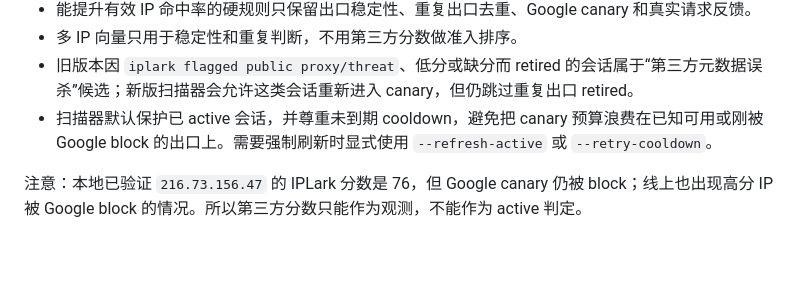
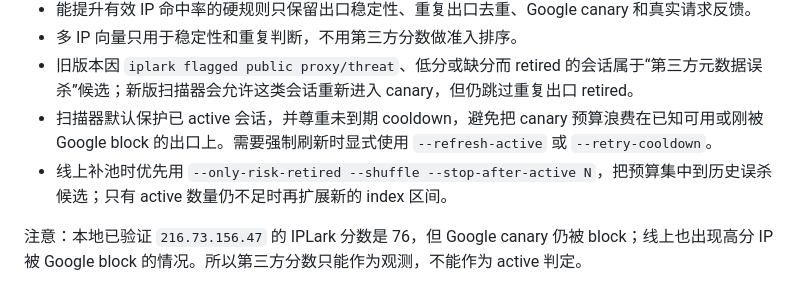
Before and after one commit to highkay/googleaisearch2api, a Markdown page: docs/proxy-session-allowlist-plan.md, the part around the change. Rendered like a GitHub page; blank space fills up the shorter version.

Commit message:
Document targeted proxy refill scan

```diff
--- a/docs/proxy-session-allowlist-plan.md
+++ b/docs/proxy-session-allowlist-plan.md
@@ -367,6 +367,7 @@ IPLARK_BAD_CACHE_TTL_HOURS=24
 - 多 IP 向量只用于稳定性和重复判断，不用第三方分数做准入排序。
 - 旧版本因 `iplark flagged public proxy/threat`、低分或缺分而 retired 的会话属于“第三方元数据误杀”候选；新版扫描器会允许这类会话重新进入 canary，但仍跳过重复出口 retired。
 - 扫描器默认保护已 active 会话，并尊重未到期 cooldown，避免把 canary 预算浪费在已知可用或刚被 Google block 的出口上。需要强制刷新时显式使用 `--refresh-active` 或 `--retry-cooldown`。
+- 线上补池时优先用 `--only-risk-retired --shuffle --stop-after-active N`，把预算集中到历史误杀候选；只有 active 数量仍不足时再扩展新的 index 区间。
 
 注意：本地已验证 `216.73.156.47` 的 IPLark 分数是 76，但 Google canary 仍被 block；线上也出现高分 IP 被 Google block 的情况。所以第三方分数只能作为观测，不能作为 active 判定。
 
```
